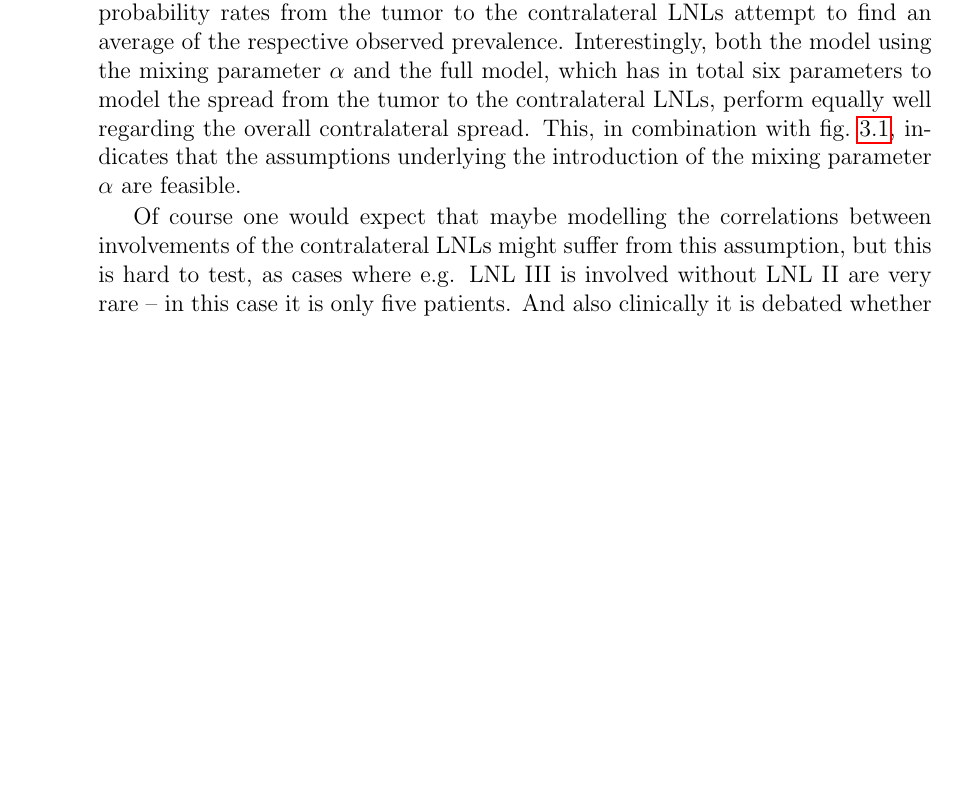
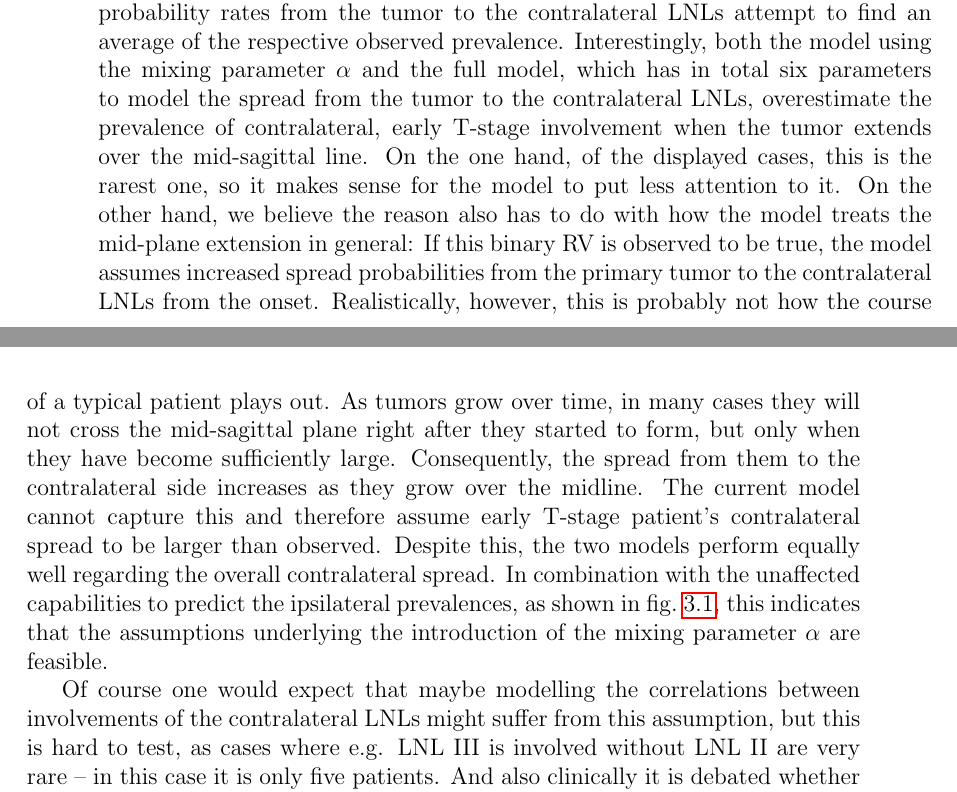
Before and after one commit to rmnldwg/lythesis, a LaTeX thesis (main.tex, which reads content/bilateral/model_comp.tex): part of page 31 of 39 before the commit and two parts of pages 31 and 32 of 40 after it, the two joined at a grey line, cut so that both start at the same text, the shorter picture padded with empty space. Compiled offline with pdfLaTeX.

Commit message:
add paragraph about early midext patients

```diff
--- a/content/bilateral/model_comp.tex
+++ b/content/bilateral/model_comp.tex
@@ -177,7 +177,7 @@ The overall prevalence of contralateral involvement is plotted in \cref{fig:bila
     \label{fig:bilateral:model_comp:contra}
 \end{figure}
 
-As discussed, the agnostic model $\mathcal{M}_\text{ag}$ (left panel in \cref{fig:bilateral:model_comp:contra}) cannot model midline extension, which is why the two separate histograms overlap. Its spread probability rates from the tumor to the contralateral \glspl{lnl} attempt to find an average of the respective observed prevalence. Interestingly, both the model using the mixing parameter $\alpha$ and the full model, which has in total six parameters to model the spread from the tumor to the contralateral \glspl{lnl}, perform equally well regarding the overall contralateral spread. This, in combination with \cref{fig:bilateral:model_comp:ipsi}, indicates that the assumptions underlying the introduction of the mixing parameter $\alpha$ are feasible.
+As discussed, the agnostic model $\mathcal{M}_\text{ag}$ (left panel in \cref{fig:bilateral:model_comp:contra}) cannot model midline extension, which is why the two separate histograms overlap. Its spread probability rates from the tumor to the contralateral \glspl{lnl} attempt to find an average of the respective observed prevalence. Interestingly, both the model using the mixing parameter $\alpha$ and the full model, which has in total six parameters to model the spread from the tumor to the contralateral \glspl{lnl}, overestimate the prevalence of contralateral, early T-stage involvement when the tumor extends over the mid-sagittal line. On the one hand, of the displayed cases, this is the rarest one, so it makes sense for the model to put less attention to it. On the other hand, we believe the reason also has to do with how the model treats the mid-plane extension in general: If this binary \gls{rv} is observed to be true, the model assumes increased spread probabilities from the primary tumor to the contralateral \glspl{lnl} from the onset. Realistically, however, this is probably not how the course of a typical patient plays out. As tumors grow over time, in many cases they will not cross the mid-sagittal plane right after they started to form, but only when they have become sufficiently large. Consequently, the spread from them to the contralateral side increases as they grow over the midline. The current model cannot capture this and therefore assume early T-stage patient's contralateral spread to be larger than observed. Despite this, the two models perform equally well regarding the overall contralateral spread. In combination with the unaffected capabilities to predict the ipsilateral prevalences, as shown in \cref{fig:bilateral:model_comp:ipsi}, this indicates that the assumptions underlying the introduction of the mixing parameter $\alpha$ are feasible.
 
 Of course one would expect that maybe modelling the correlations between involvements of the contralateral \glspl{lnl} might suffer from this assumption, but this is hard to test, as cases where e.g. \gls{lnl} III is involved without \gls{lnl} II are very rare -- in this case it is only five patients. And also clinically it is debated whether to treat or to spare the contralateral side as a whole when performing elective \gls{rt} or elective bilateral \gls{nd}, not individual \glspl{lnl} \cite{biau_selection_2019,al-mamgani_contralateral_2017}. Therefore, a more complete model like $\mathcal{M}_\text{full}$, that might be able to capture correlations we cannot yet see due to insufficient data, are not worth the additional model complexity at this point.
 
```
Also changed, not shown: 2 other files.
